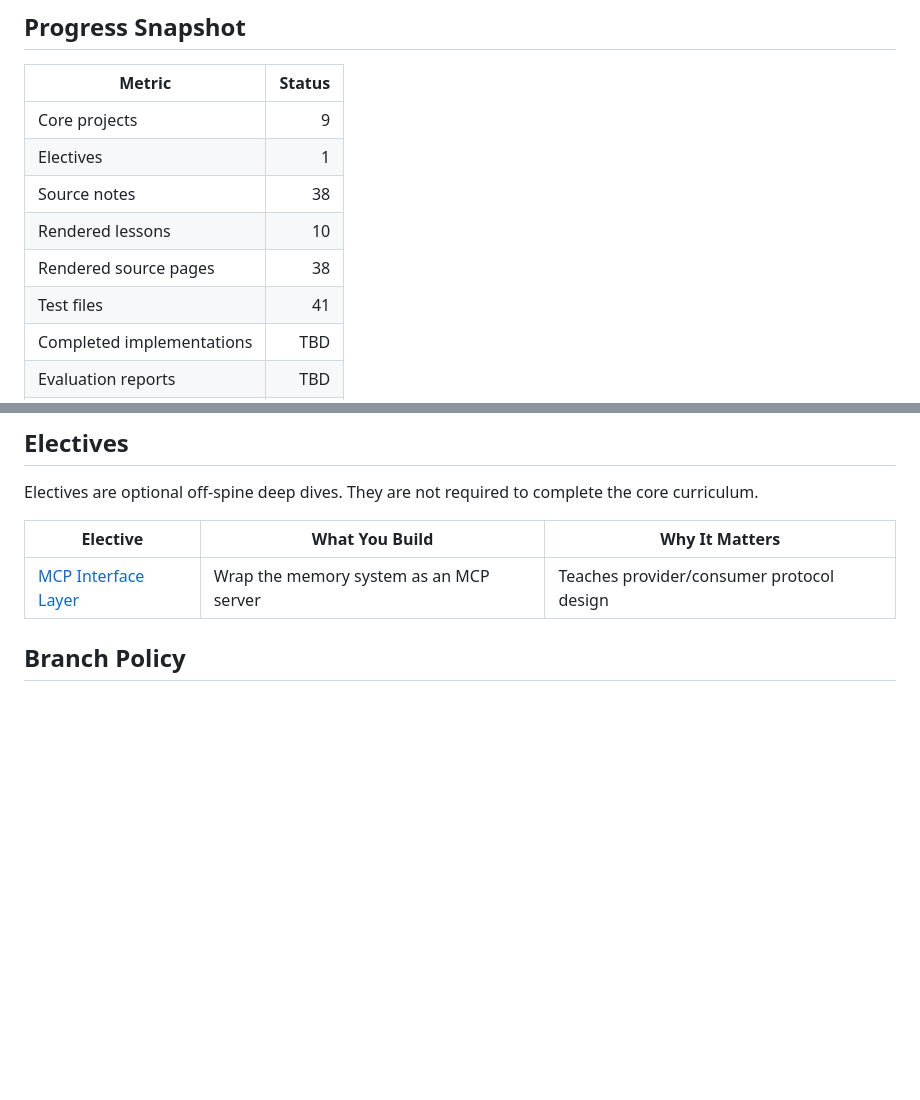
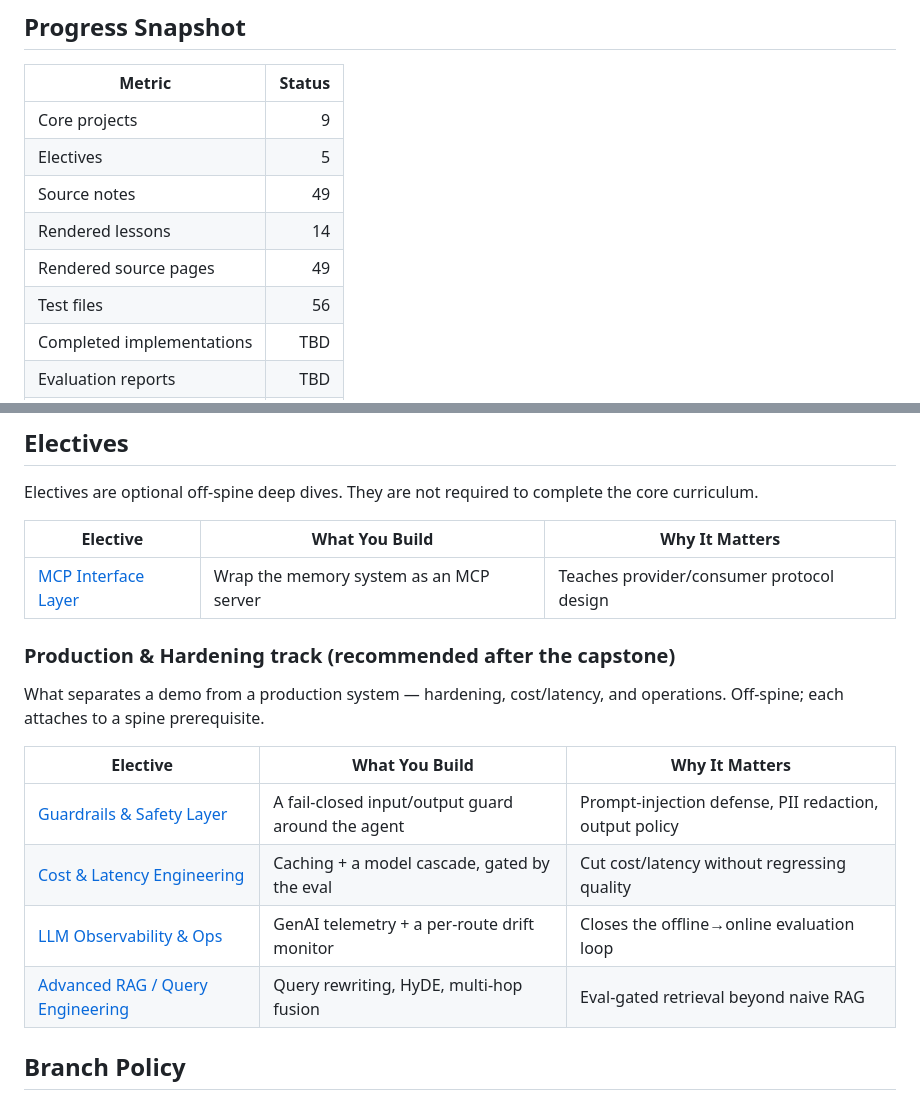
Before and after one commit to ericckzhou/ai-engineer-labs, a Markdown page: README.md, 2 parts joined by grey strips. Drawn GitHub-style; blank space fills up the shorter version.

Commit message:
docs: list the Production & Hardening elective track (E2-E5) in overview + README

```diff
--- a/README.md
+++ b/README.md
@@ -29,11 +29,11 @@ The goal is not to finish tutorials. The goal is to produce evidence of understa
 | Metric | Status |
 |---|---:|
 | Core projects | 9 |
-| Electives | 1 |
-| Source notes | 38 |
-| Rendered lessons | 10 |
-| Rendered source pages | 38 |
-| Test files | 41 |
+| Electives | 5 |
+| Source notes | 49 |
+| Rendered lessons | 14 |
+| Rendered source pages | 49 |
+| Test files | 56 |
 | Completed implementations | TBD |
 | Evaluation reports | TBD |
 | Failure analyses | TBD |
@@ -81,6 +81,17 @@ Electives are optional off-spine deep dives. They are not required to complete t
 | Elective | What You Build | Why It Matters |
 |---|---|---|
 | [MCP Interface Layer](projects/electives/01-mcp-interface-layer/) | Wrap the memory system as an MCP server | Teaches provider/consumer protocol design |
+
+### Production & Hardening track (recommended after the capstone)
+
+What separates a demo from a production system — hardening, cost/latency, and operations. Off-spine; each attaches to a spine prerequisite.
+
+| Elective | What You Build | Why It Matters |
+|---|---|---|
+| [Guardrails & Safety Layer](projects/electives/02-guardrails-safety-layer/) | A fail-closed input/output guard around the agent | Prompt-injection defense, PII redaction, output policy |
+| [Cost & Latency Engineering](projects/electives/03-cost-latency-engineering/) | Caching + a model cascade, gated by the eval | Cut cost/latency without regressing quality |
+| [LLM Observability & Ops](projects/electives/04-llm-observability-ops/) | GenAI telemetry + a per-route drift monitor | Closes the offline→online evaluation loop |
+| [Advanced RAG / Query Engineering](projects/electives/05-advanced-rag-query-engineering/) | Query rewriting, HyDE, multi-hop fusion | Eval-gated retrieval beyond naive RAG |
 
 ## Branch Policy
 
```
Also changed, not shown: docs/curriculum/overview.md (+29 -0 lines).
